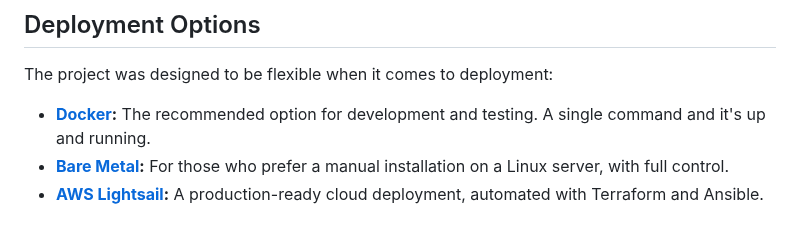
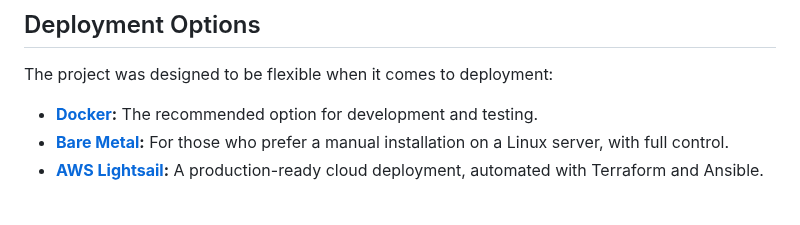
Before and after one commit to dapovoa/porto-gtfs-etl-pipeline, a Markdown page: README.md, the part around the change. Drawn GitHub-style.

Commit message:
docs: remove redundant text from Docker deployment option

```diff
--- a/README.md
+++ b/README.md
@@ -46,7 +46,7 @@ When it's done, you can access the application at `http://localhost`. The API do
 
 The project was designed to be flexible when it comes to deployment:
 
-*   **[Docker](deploy/docker/README.md):** The recommended option for development and testing. A single command and it's up and running.
+*   **[Docker](deploy/docker/README.md):** The recommended option for development and testing.
 *   **[Bare Metal](deploy/bare-metal/README.md):** For those who prefer a manual installation on a Linux server, with full control.
 *   **[AWS Lightsail](deploy/aws-lightsail/README.md):** A production-ready cloud deployment, automated with Terraform and Ansible.
 
```
